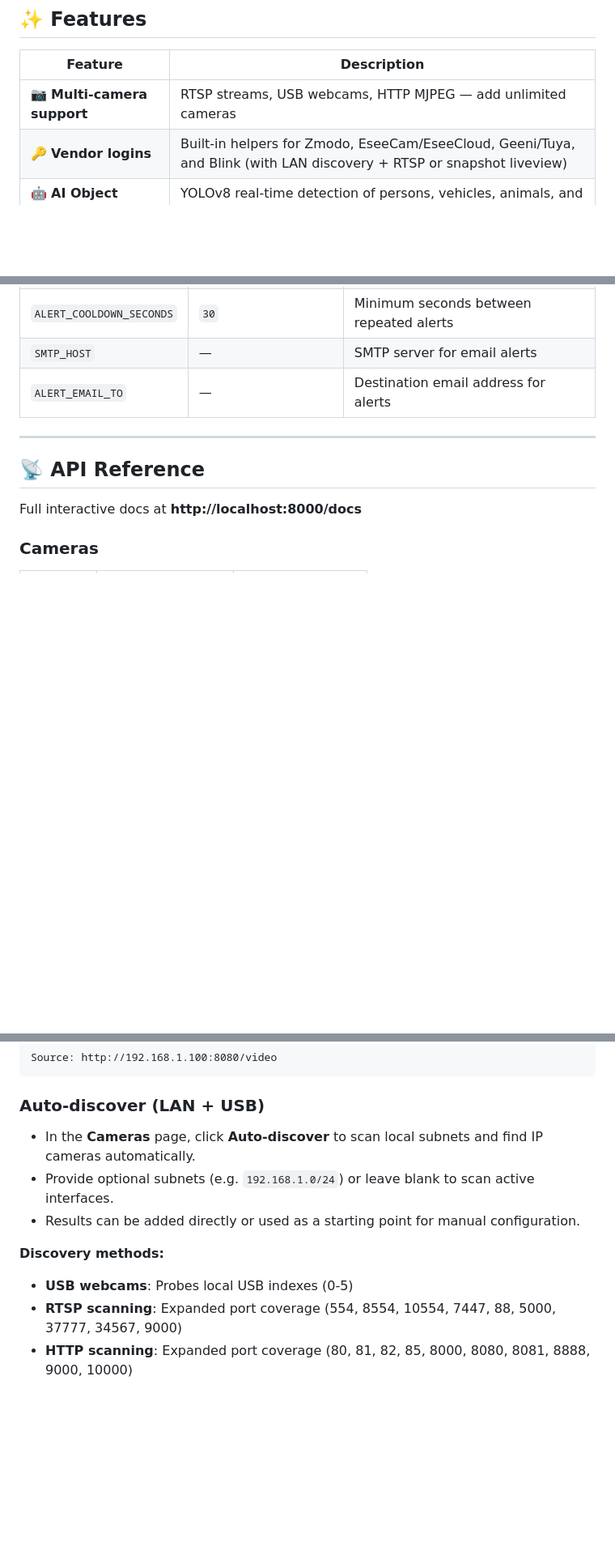
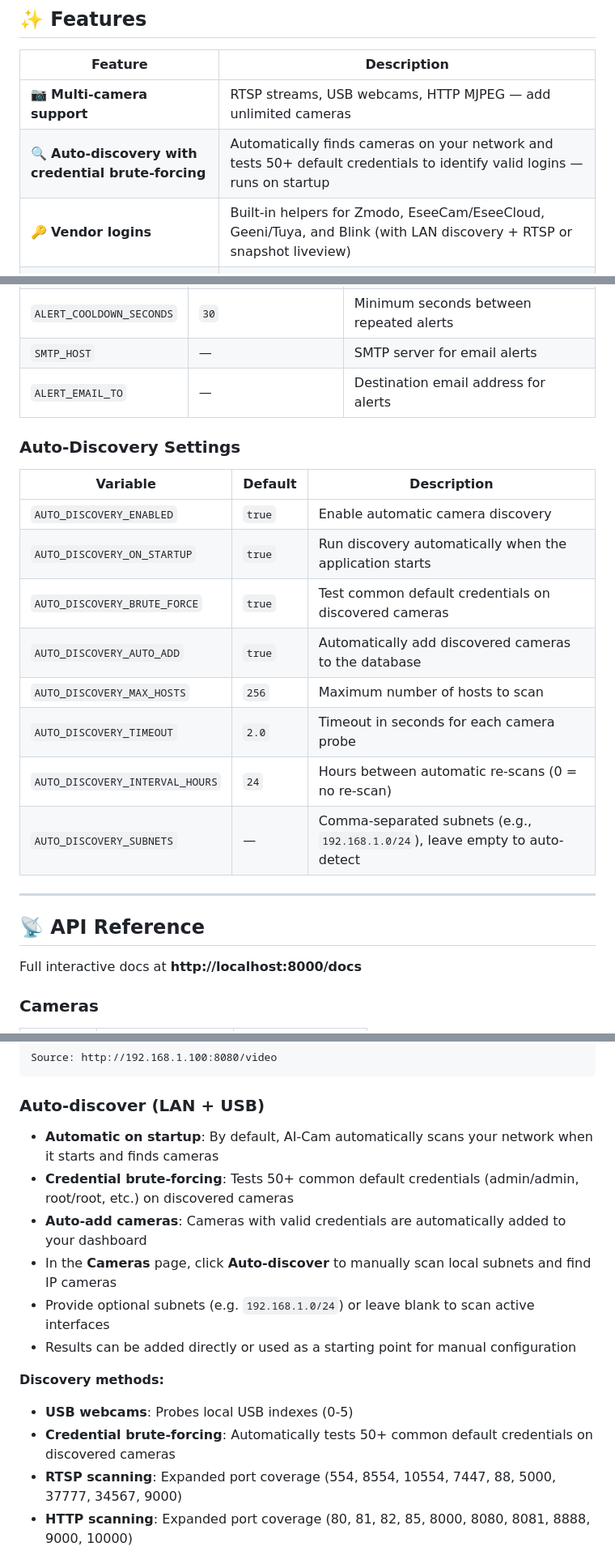
Before and after one commit to NightmareDesigns/Ai-cam-master, a Markdown page: README.md, 3 parts joined by grey strips. Shown at 81% size. GitHub-like rendering; blank space fills up the shorter version.

Commit message:
docs: update README with auto-discovery documentation
Agent-Logs-Url: https://github.com/NightmareDesigns/Ai-cam-master/sessions/2ebc2afb-8ac5-42d1-8dee-4784f4e5a700

Co-authored-by: NightmareDesigns <257769168+NightmareDesigns@users.noreply.github.com>

````diff
--- a/README.md
+++ b/README.md
@@ -14,6 +14,7 @@
 | Feature | Description |
 |---|---|
 | 📷 **Multi-camera support** | RTSP streams, USB webcams, HTTP MJPEG — add unlimited cameras |
+| 🔍 **Auto-discovery with credential brute-forcing** | Automatically finds cameras on your network and tests 50+ default credentials to identify valid logins — runs on startup |
 | 🔑 **Vendor logins** | Built-in helpers for Zmodo, EseeCam/EseeCloud, Geeni/Tuya, and Blink (with LAN discovery + RTSP or snapshot liveview) |
 | 🤖 **AI Object Detection** | YOLOv8 real-time detection of persons, vehicles, animals, and 80+ COCO classes |
 | 🏃 **Motion Detection** | Background-subtraction motion detection (no AI needed) |
@@ -111,6 +112,19 @@ All settings are controlled via environment variables or a `.env` file:
 | `SMTP_HOST` | — | SMTP server for email alerts |
 | `ALERT_EMAIL_TO` | — | Destination email address for alerts |
 
+### Auto-Discovery Settings
+
+| Variable | Default | Description |
+|---|---|---|
+| `AUTO_DISCOVERY_ENABLED` | `true` | Enable automatic camera discovery |
+| `AUTO_DISCOVERY_ON_STARTUP` | `true` | Run discovery automatically when the application starts |
+| `AUTO_DISCOVERY_BRUTE_FORCE` | `true` | Test common default credentials on discovered cameras |
+| `AUTO_DISCOVERY_AUTO_ADD` | `true` | Automatically add discovered cameras to the database |
+| `AUTO_DISCOVERY_MAX_HOSTS` | `256` | Maximum number of hosts to scan |
+| `AUTO_DISCOVERY_TIMEOUT` | `2.0` | Timeout in seconds for each camera probe |
+| `AUTO_DISCOVERY_INTERVAL_HOURS` | `24` | Hours between automatic re-scans (0 = no re-scan) |
+| `AUTO_DISCOVERY_SUBNETS` | — | Comma-separated subnets (e.g., `192.168.1.0/24`), leave empty to auto-detect |
+
 ---
 
 ## 📡 API Reference
@@ -188,12 +202,16 @@ Source: http://192.168.1.100:8080/video
 ```
 
 ### Auto-discover (LAN + USB)
-- In the **Cameras** page, click **Auto-discover** to scan local subnets and find IP cameras automatically.
-- Provide optional subnets (e.g. `192.168.1.0/24`) or leave blank to scan active interfaces.
-- Results can be added directly or used as a starting point for manual configuration.
+- **Automatic on startup**: By default, AI-Cam automatically scans your network when it starts and finds cameras
+- **Credential brute-forcing**: Tests 50+ common default credentials (admin/admin, root/root, etc.) on discovered cameras
+- **Auto-add cameras**: Cameras with valid credentials are automatically added to your dashboard
+- In the **Cameras** page, click **Auto-discover** to manually scan local subnets and find IP cameras
+- Provide optional subnets (e.g. `192.168.1.0/24`) or leave blank to scan active interfaces
+- Results can be added directly or used as a starting point for manual configuration
 
 **Discovery methods:**
 - **USB webcams**: Probes local USB indexes (0-5)
+- **Credential brute-forcing**: Automatically tests 50+ common default credentials on discovered cameras
 - **RTSP scanning**: Expanded port coverage (554, 8554, 10554, 7447, 88, 5000, 37777, 34567, 9000)
 - **HTTP scanning**: Expanded port coverage (80, 81, 82, 85, 8000, 8080, 8081, 8888, 9000, 10000)
 - **ONVIF/WS-Discovery**: Industry-standard IP camera protocol with device information retrieval
````
